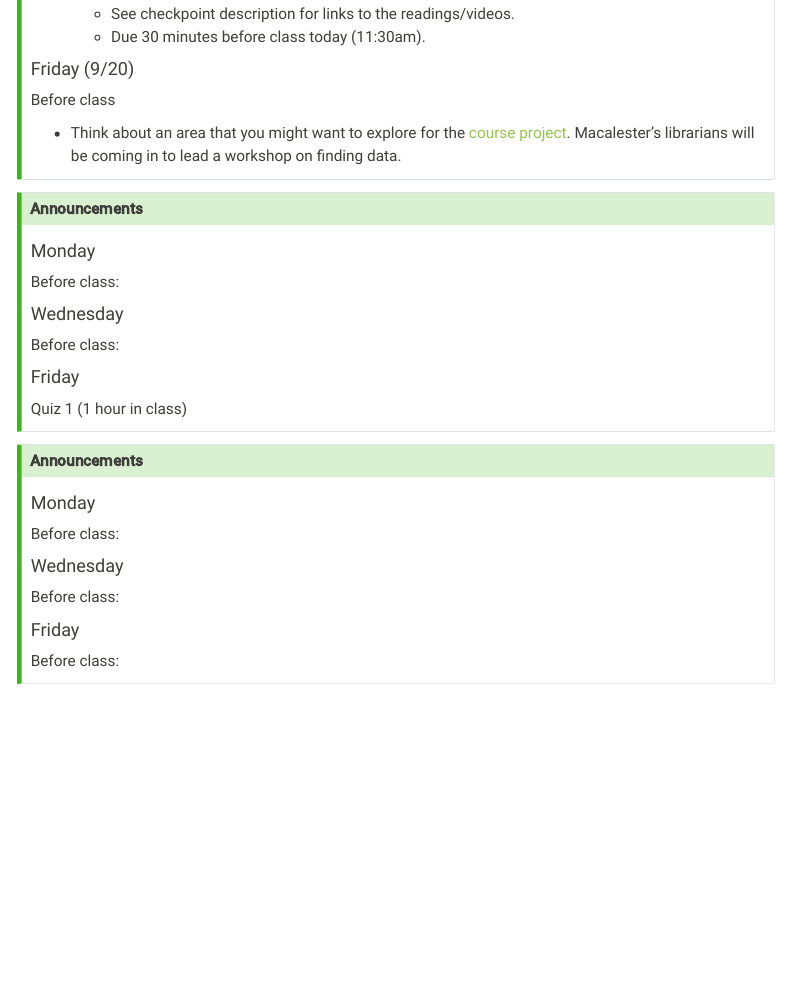
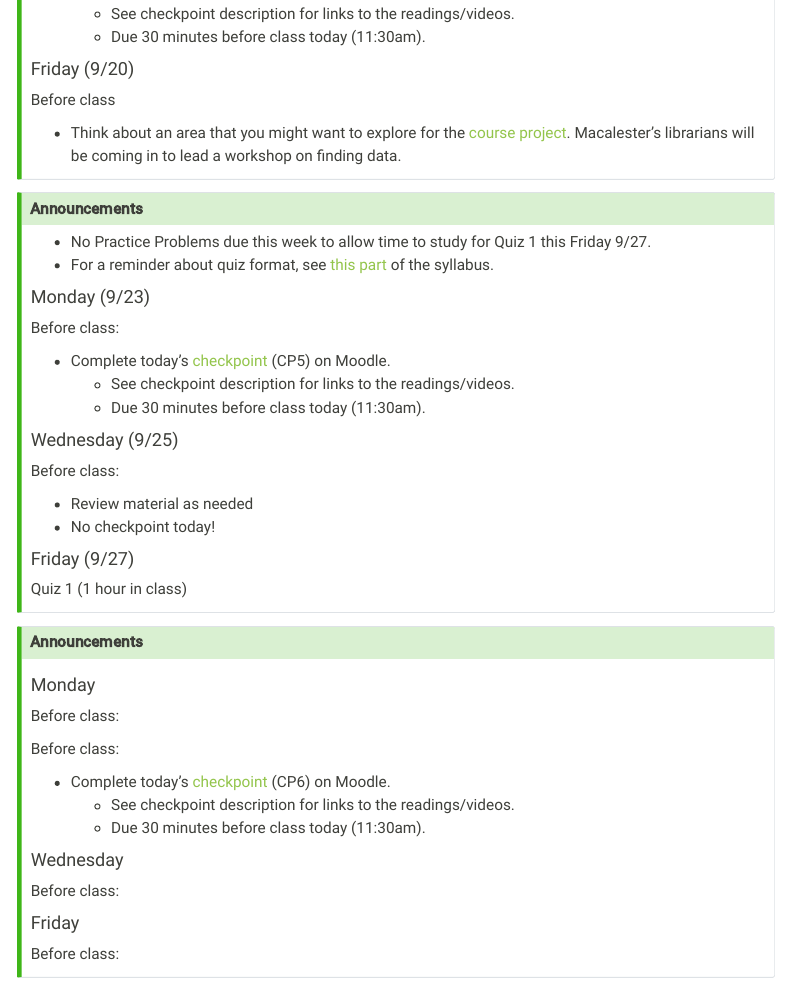
Before and after one commit to lmyint/155_fall_2024, a Quarto document (schedule.qmd): the page in a window 1100 px wide, from 1990 px down. Rendered offline with R 4.5, knitr and Pandoc in place of Quarto, with nearby package versions; menus at the side of the page are left out.

Commit message:
Update schedule

```diff
--- a/schedule.qmd
+++ b/schedule.qmd
@@ -157,15 +157,25 @@ Before class
 ::: {.callout-tip icon=false collapse="true" title="Week 4: 9/23 - 9/27 (Simple linear regression: categorical predictors)"}
 #### Announcements
 
-#### Monday
+- No Practice Problems due this week to allow time to study for Quiz 1 this Friday 9/27.
+- For a reminder about quiz format, see [this part](syllabus.qmd#quizzes) of the syllabus.
+
+#### Monday (9/23)
 
 Before class:
 
-#### Wednesday
+- Complete today's [checkpoint](https://moodle.macalester.edu/mod/quiz/view.php?id=137074) (CP5) on Moodle.
+    - See checkpoint description for links to the readings/videos.
+    - Due 30 minutes before class today (11:30am).
+
+#### Wednesday (9/25)
 
 Before class:
 
-#### Friday
+- Review material as needed
+- No checkpoint today!
+
+#### Friday (9/27)
 
 Quiz 1 (1 hour in class)
 
@@ -177,6 +187,12 @@ Quiz 1 (1 hour in class)
 #### Monday
 
 Before class:
+
+Before class:
+
+- Complete today's [checkpoint](https://moodle.macalester.edu/mod/quiz/view.php?id=137214) (CP6) on Moodle.
+    - See checkpoint description for links to the readings/videos.
+    - Due 30 minutes before class today (11:30am).
 
 #### Wednesday
 
```
Also changed, not shown: docs/search.json, 1 other file.
